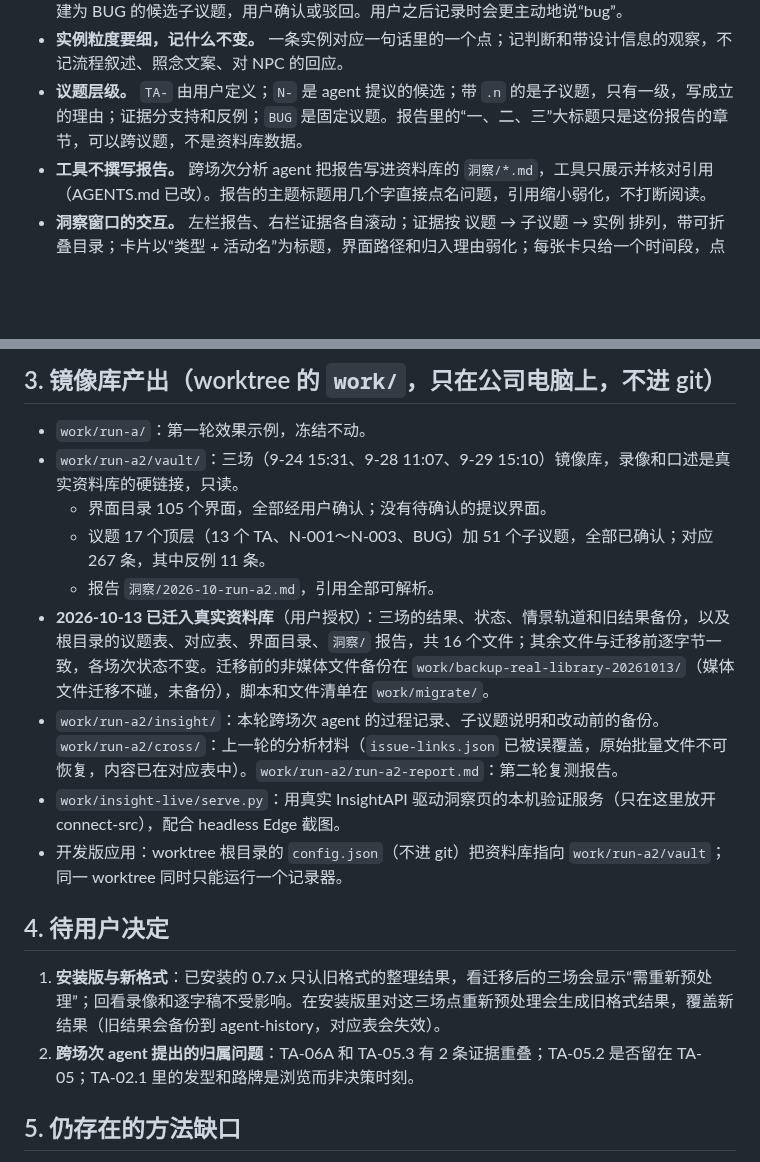
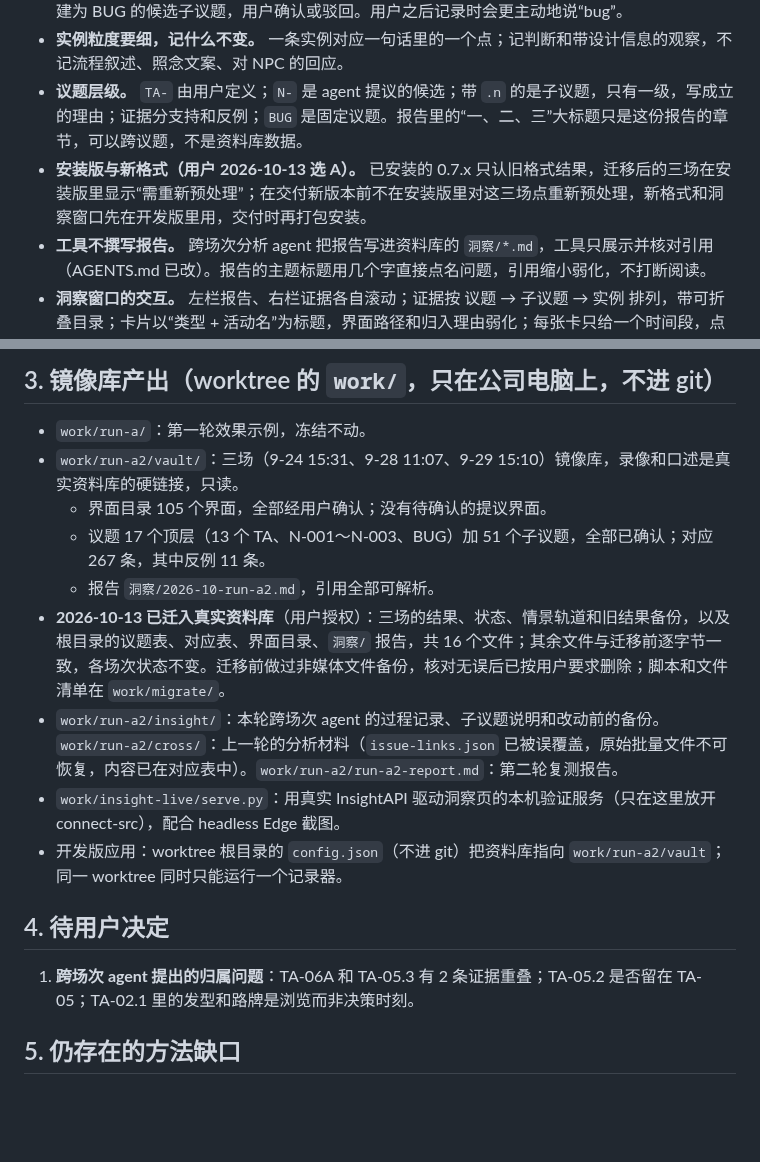
Before and after one commit to Elkhiffa/think-aloud-recorder, a Markdown page: docs/plans/HANDOFF-2026-10-13.md, 2 parts joined by grey strips. Rendered like a GitHub page; blank space fills up the shorter version.

Commit message:
docs: record the installed-version decision in the handoff
Co-Authored-By: Claude Opus 5.5 <noreply@anthropic.com>

```diff
--- a/docs/plans/HANDOFF-2026-10-13.md
+++ b/docs/plans/HANDOFF-2026-10-13.md
@@ -10,6 +10,7 @@
 - **整理分情景。** 单场次整理不打议题标签，记录者明说“以前也遇到过”时写进陈述。唯一例外是 BUG：记录者明说 bug、把问题归到程序或引擎本身（如“可能是 Cocos 出啥问题”），或用跑测报缺陷的说法（重叠、裁切、适配、歪了、偏了），直接标 `BUG`。没明说的疑似缺陷由跨场次分析建为 BUG 的候选子议题，用户确认或驳回。用户之后记录时会更主动地说“bug”。
 - **实例粒度要细，记什么不变。** 一条实例对应一句话里的一个点；记判断和带设计信息的观察，不记流程叙述、照念文案、对 NPC 的回应。
 - **议题层级。** `TA-` 由用户定义；`N-` 是 agent 提议的候选；带 `.n` 的是子议题，只有一级，写成立的理由；证据分支持和反例；`BUG` 是固定议题。报告里的“一、二、三”大标题只是这份报告的章节，可以跨议题，不是资料库数据。
+- **安装版与新格式（用户 2026-10-13 选 A）。** 已安装的 0.7.x 只认旧格式结果，迁移后的三场在安装版里显示“需重新预处理”；在交付新版本前不在安装版里对这三场点重新预处理，新格式和洞察窗口先在开发版里用，交付时再打包安装。
 - **工具不撰写报告。** 跨场次分析 agent 把报告写进资料库的 `洞察/*.md`，工具只展示并核对引用（AGENTS.md 已改）。报告的主题标题用几个字直接点名问题，引用缩小弱化，不打断阅读。
 - **洞察窗口的交互。** 左栏报告、右栏证据各自滚动；证据按 议题 → 子议题 → 实例 排列，带可折叠目录；卡片以“类型 + 活动名”为标题，界面路径和归入理由弱化；每张卡只给一个时间段，点击在新窗口打开回看，停在时间段开头；时间段超过 2 分钟时停在说话前 10 秒；都不自动播放。“议题确认”和“界面确认”页签边看证据边操作。
 - **本轮的议题归类（用户）。** C-2 成为 N-001；红点并入 TA-04（提示类引导注意力失效）；N-004 并入 TA-02（现为 TA-02.1）；0924 i12、i13 和 0929 i71 归 TA-01；0924 i21 归 TA-04.5（目标被替换）；TA-05 和 TA-01 同属“目标明确仍有摩擦”，TA-05 的摩擦来自机制和奖励效率，TA-01 来自界面；BUG.3–6 是 bug；“死亡后会补药”不是 bug，是体验问题 TA-05.4；TA-04 定性为“注意力引导未达设计预期”（红点、“新”和播报）。2026-10-13 用户确认了全部 49 个候选议题。
@@ -32,15 +33,14 @@
   - 界面目录 105 个界面，全部经用户确认；没有待确认的提议界面。
   - 议题 17 个顶层（13 个 TA、N-001～N-003、BUG）加 51 个子议题，全部已确认；对应 267 条，其中反例 11 条。
   - 报告 `洞察/2026-10-run-a2.md`，引用全部可解析。
-- **2026-10-13 已迁入真实资料库**（用户授权）：三场的结果、状态、情景轨道和旧结果备份，以及根目录的议题表、对应表、界面目录、`洞察/` 报告，共 16 个文件；其余文件与迁移前逐字节一致，各场次状态不变。迁移前的非媒体文件备份在 `work/backup-real-library-20261013/`（媒体文件迁移不碰，未备份），脚本和文件清单在 `work/migrate/`。
+- **2026-10-13 已迁入真实资料库**（用户授权）：三场的结果、状态、情景轨道和旧结果备份，以及根目录的议题表、对应表、界面目录、`洞察/` 报告，共 16 个文件；其余文件与迁移前逐字节一致，各场次状态不变。迁移前做过非媒体文件备份，核对无误后已按用户要求删除；脚本和文件清单在 `work/migrate/`。
 - `work/run-a2/insight/`：本轮跨场次 agent 的过程记录、子议题说明和改动前的备份。`work/run-a2/cross/`：上一轮的分析材料（`issue-links.json` 已被误覆盖，原始批量文件不可恢复，内容已在对应表中）。`work/run-a2/run-a2-report.md`：第二轮复测报告。
 - `work/insight-live/serve.py`：用真实 InsightAPI 驱动洞察页的本机验证服务（只在这里放开 connect-src），配合 headless Edge 截图。
 - 开发版应用：worktree 根目录的 `config.json`（不进 git）把资料库指向 `work/run-a2/vault`；同一 worktree 同时只能运行一个记录器。
 
 ## 4. 待用户决定
 
-1. **安装版与新格式**：已安装的 0.7.x 只认旧格式的整理结果，看迁移后的三场会显示“需重新预处理”；回看录像和逐字稿不受影响。在安装版里对这三场点重新预处理会生成旧格式结果，覆盖新结果（旧结果会备份到 agent-history，对应表会失效）。
-2. **跨场次 agent 提出的归属问题**：TA-06A 和 TA-05.3 有 2 条证据重叠；TA-05.2 是否留在 TA-05；TA-02.1 里的发型和路牌是浏览而非决策时刻。
+1. **跨场次 agent 提出的归属问题**：TA-06A 和 TA-05.3 有 2 条证据重叠；TA-05.2 是否留在 TA-05；TA-02.1 里的发型和路牌是浏览而非决策时刻。
 
 ## 5. 仍存在的方法缺口
 
```
